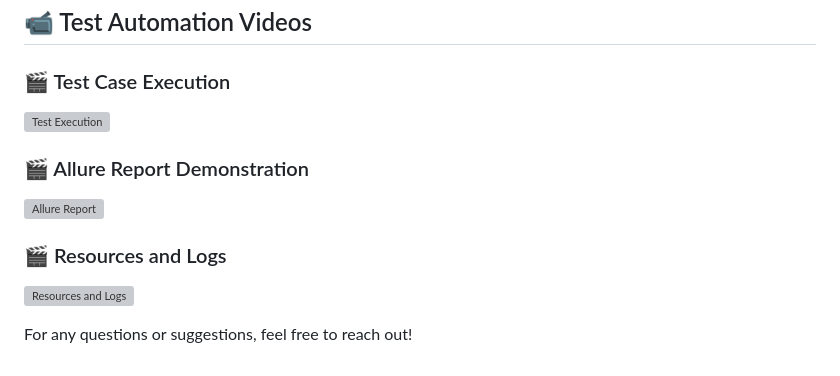
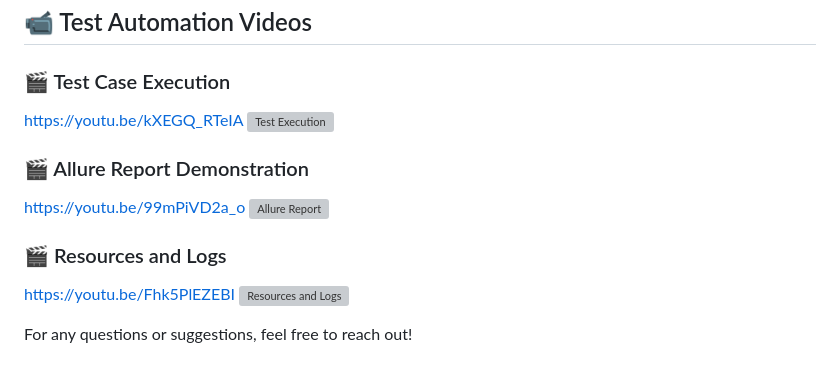
Before and after one commit to ramazanaydogdu51/test-automaiton-project, a Markdown page: README.md, the part around the change. GitHub-like rendering; grey boxes are pictures that could not be loaded.

Commit message:
added videos3

```diff
--- a/README.md
+++ b/README.md
@@ -141,12 +141,15 @@ logs/test-log.log
 ## 📹 Test Automation Videos
 
 ### 🎬 Test Case Execution
+https://youtu.be/kXEGQ_RTeIA
 [![Test Execution](https://img.youtube.com/vi/kXEGQ_RTeIA/0.jpg)](https://youtu.be/kXEGQ_RTeIA)
 
 ### 🎬 Allure Report Demonstration
+https://youtu.be/99mPiVD2a_o
 [![Allure Report](https://img.youtube.com/vi/99mPiVD2a_o/0.jpg)](https://youtu.be/99mPiVD2a_o)
 
 ### 🎬 Resources and Logs
+https://youtu.be/Fhk5PlEZEBI
 [![Resources and Logs](https://img.youtube.com/vi/Fhk5PlEZEBI/0.jpg)](https://youtu.be/Fhk5PlEZEBI)
 
 
```
